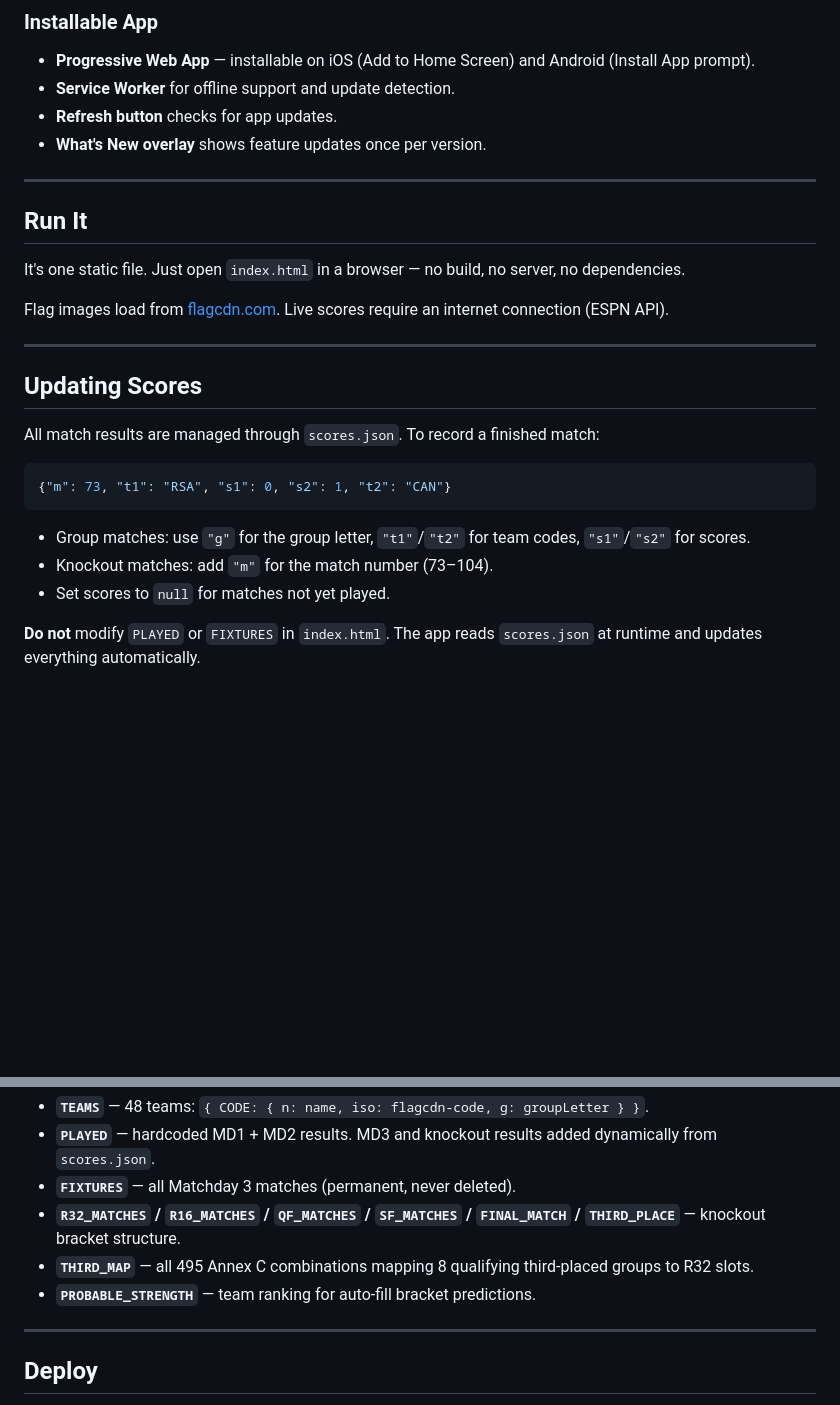
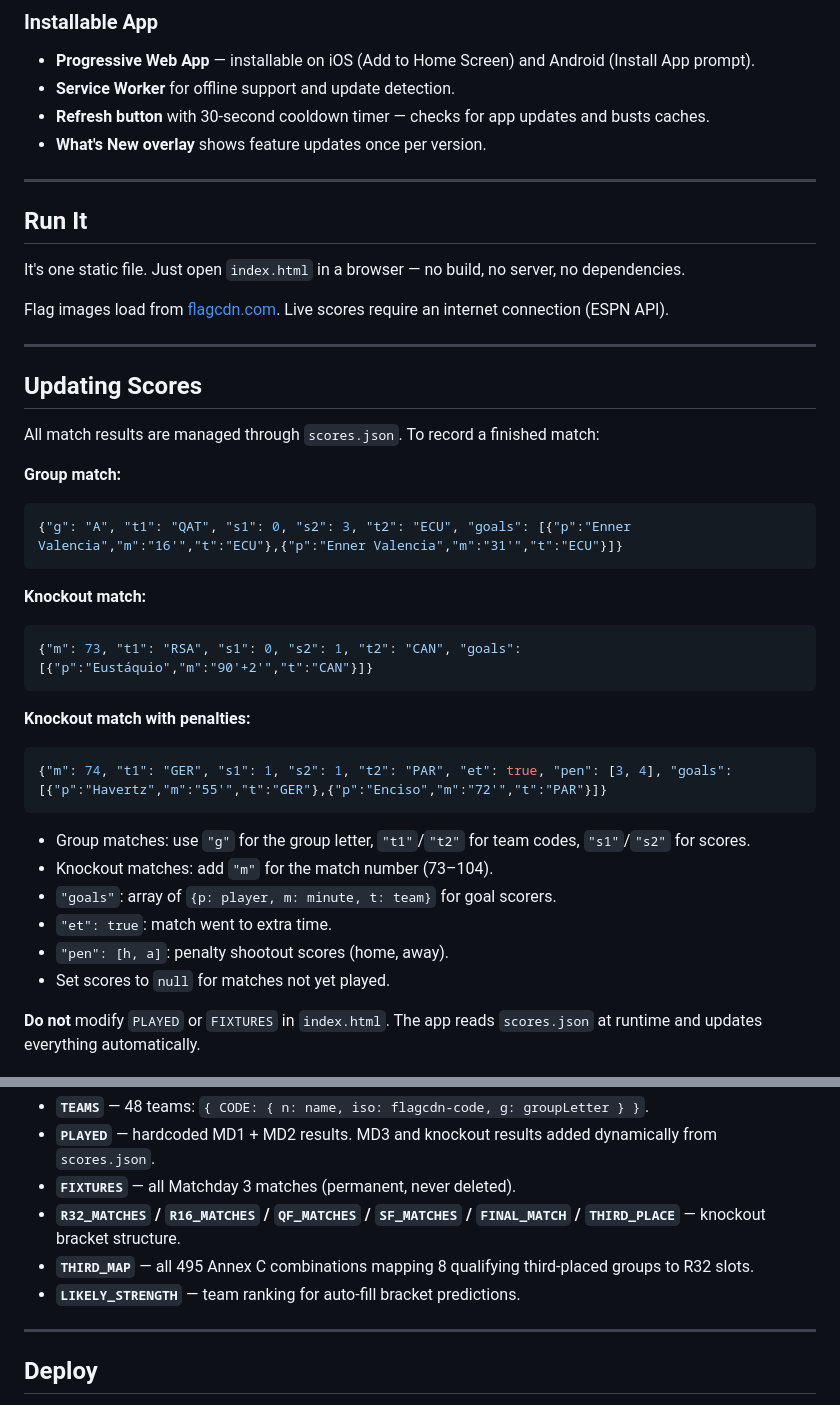
Before and after one commit to iPrash/FIFA26, a Markdown page: README.md, 2 parts joined by grey strips. Drawn GitHub-style; blank space fills up the shorter version.

Commit message:
Documentation audit: update README, CLAUDE.md, and CHANGELOG
Co-Authored-By: Claude Opus 4.6 <noreply@anthropic.com>

````diff
--- a/README.md
+++ b/README.md
@@ -63,7 +69,7 @@ A phone-first, zero-dependency web app for tracking and predicting the 2026 FIFA
 
 - **Progressive Web App** — installable on iOS (Add to Home Screen) and Android (Install App prompt).
 - **Service Worker** for offline support and update detection.
-- **Refresh button** checks for app updates.
+- **Refresh button** with 30-second cooldown timer — checks for app updates and busts caches.
 - **What's New overlay** shows feature updates once per version.
 
 ---
@@ -80,12 +86,26 @@ Flag images load from [flagcdn.com](https://flagcdn.com). Live scores require an
 
 All match results are managed through `scores.json`. To record a finished match:
 
+**Group match:**
 ```json
-{"m": 73, "t1": "RSA", "s1": 0, "s2": 1, "t2": "CAN"}
+{"g": "A", "t1": "QAT", "s1": 0, "s2": 3, "t2": "ECU", "goals": [{"p":"Enner Valencia","m":"16'","t":"ECU"},{"p":"Enner Valencia","m":"31'","t":"ECU"}]}
+```
+
+**Knockout match:**
+```json
+{"m": 73, "t1": "RSA", "s1": 0, "s2": 1, "t2": "CAN", "goals": [{"p":"Eustáquio","m":"90'+2'","t":"CAN"}]}
+```
+
+**Knockout match with penalties:**
+```json
+{"m": 74, "t1": "GER", "s1": 1, "s2": 1, "t2": "PAR", "et": true, "pen": [3, 4], "goals": [{"p":"Havertz","m":"55'","t":"GER"},{"p":"Enciso","m":"72'","t":"PAR"}]}
 ```
 
 - Group matches: use `"g"` for the group letter, `"t1"`/`"t2"` for team codes, `"s1"`/`"s2"` for scores.
 - Knockout matches: add `"m"` for the match number (73–104).
+- `"goals"`: array of `{p: player, m: minute, t: team}` for goal scorers.
+- `"et": true`: match went to extra time.
+- `"pen": [h, a]`: penalty shootout scores (home, away).
 - Set scores to `null` for matches not yet played.
 
 **Do not** modify `PLAYED` or `FIXTURES` in `index.html`. The app reads `scores.json` at runtime and updates everything automatically.
@@ -101,7 +121,7 @@ All data lives in `index.html`:
 - **`FIXTURES`** — all Matchday 3 matches (permanent, never deleted).
 - **`R32_MATCHES` / `R16_MATCHES` / `QF_MATCHES` / `SF_MATCHES` / `FINAL_MATCH` / `THIRD_PLACE`** — knockout bracket structure.
 - **`THIRD_MAP`** — all 495 Annex C combinations mapping 8 qualifying third-placed groups to R32 slots.
-- **`PROBABLE_STRENGTH`** — team ranking for auto-fill bracket predictions.
+- **`LIKELY_STRENGTH`** — team ranking for auto-fill bracket predictions.
 
 ---
 
````
Also changed, not shown: other parts of README.md (+10 -4 lines), CHANGELOG.md (+8 -0 lines), CLAUDE.md (+21 -10 lines).
